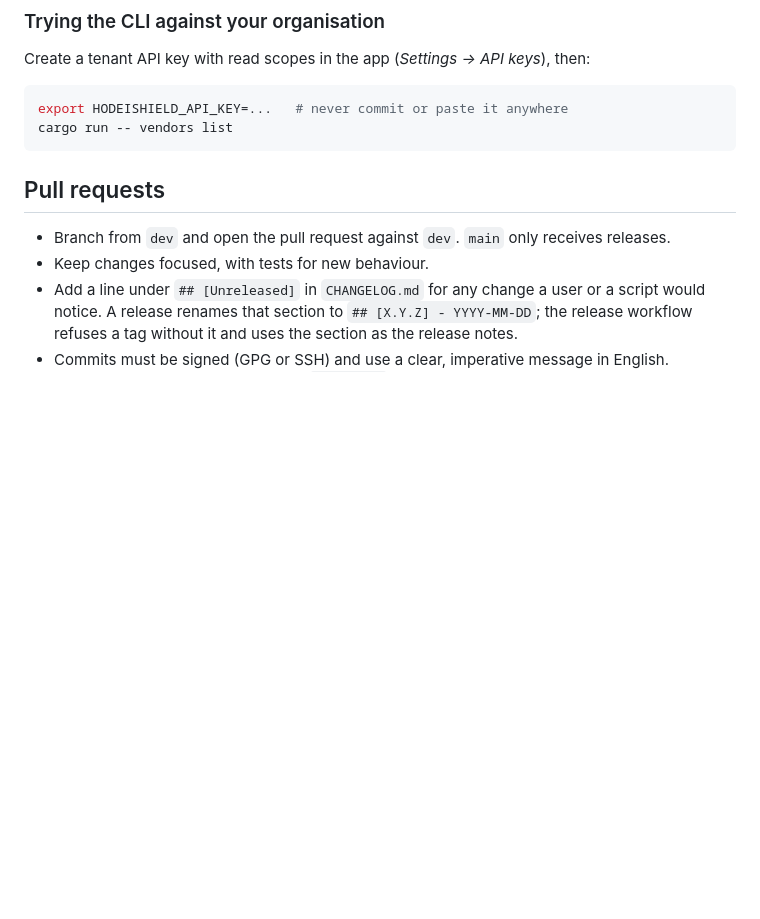
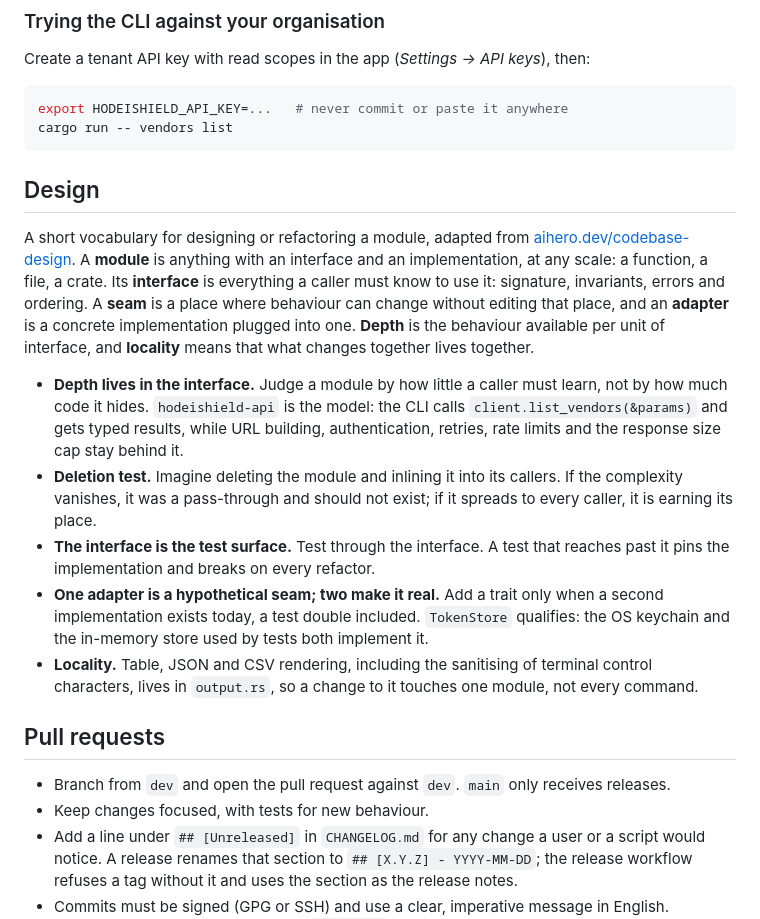
Before and after one commit to Hodeitek/hodeishield-cli, a Markdown page: CONTRIBUTING.md, the part around the change. GitHub-like rendering; blank space fills up the shorter version.

Commit message:
Describe the module design principles in CONTRIBUTING
Signed-off-by: d0ubl3g <48954024+d0ubl3g@users.noreply.github.com>

````diff
--- a/CONTRIBUTING.md
+++ b/CONTRIBUTING.md
@@ -73,6 +73,31 @@ Create a tenant API key with read scopes in the app (*Settings → API keys*), t
 export HODEISHIELD_API_KEY=...   # never commit or paste it anywhere
 cargo run -- vendors list
 ```
+
+## Design
+
+A short vocabulary for designing or refactoring a module, adapted from
+[aihero.dev/codebase-design](https://www.aihero.dev/skills-codebase-design). A **module** is anything
+with an interface and an implementation, at any scale: a function, a file, a crate. Its **interface**
+is everything a caller must know to use it: signature, invariants, errors and ordering. A **seam** is
+a place where behaviour can change without editing that place, and an **adapter** is a concrete
+implementation plugged into one. **Depth** is the behaviour available per unit of interface, and
+**locality** means that what changes together lives together.
+
+- **Depth lives in the interface.** Judge a module by how little a caller must learn, not by how
+  much code it hides. `hodeishield-api` is the model: the CLI calls `client.list_vendors(&params)`
+  and gets typed results, while URL building, authentication, retries, rate limits and the response
+  size cap stay behind it.
+- **Deletion test.** Imagine deleting the module and inlining it into its callers. If the
+  complexity vanishes, it was a pass-through and should not exist; if it spreads to every caller, it
+  is earning its place.
+- **The interface is the test surface.** Test through the interface. A test that reaches past it
+  pins the implementation and breaks on every refactor.
+- **One adapter is a hypothetical seam; two make it real.** Add a trait only when a second
+  implementation exists today, a test double included. `TokenStore` qualifies: the OS keychain and
+  the in-memory store used by tests both implement it.
+- **Locality.** Table, JSON and CSV rendering, including the sanitising of terminal control
+  characters, lives in `output.rs`, so a change to it touches one module, not every command.
 
 ## Pull requests
 
````
